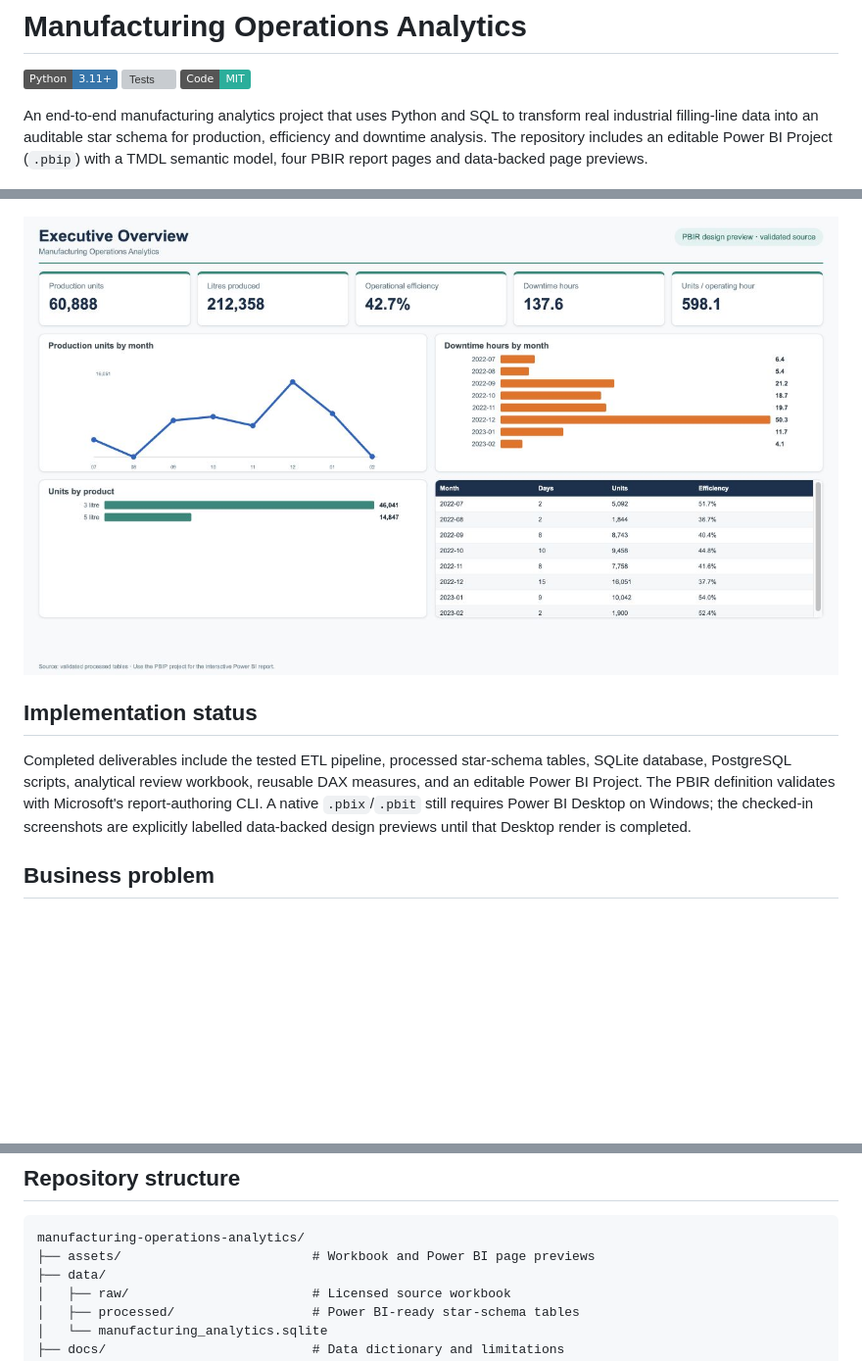
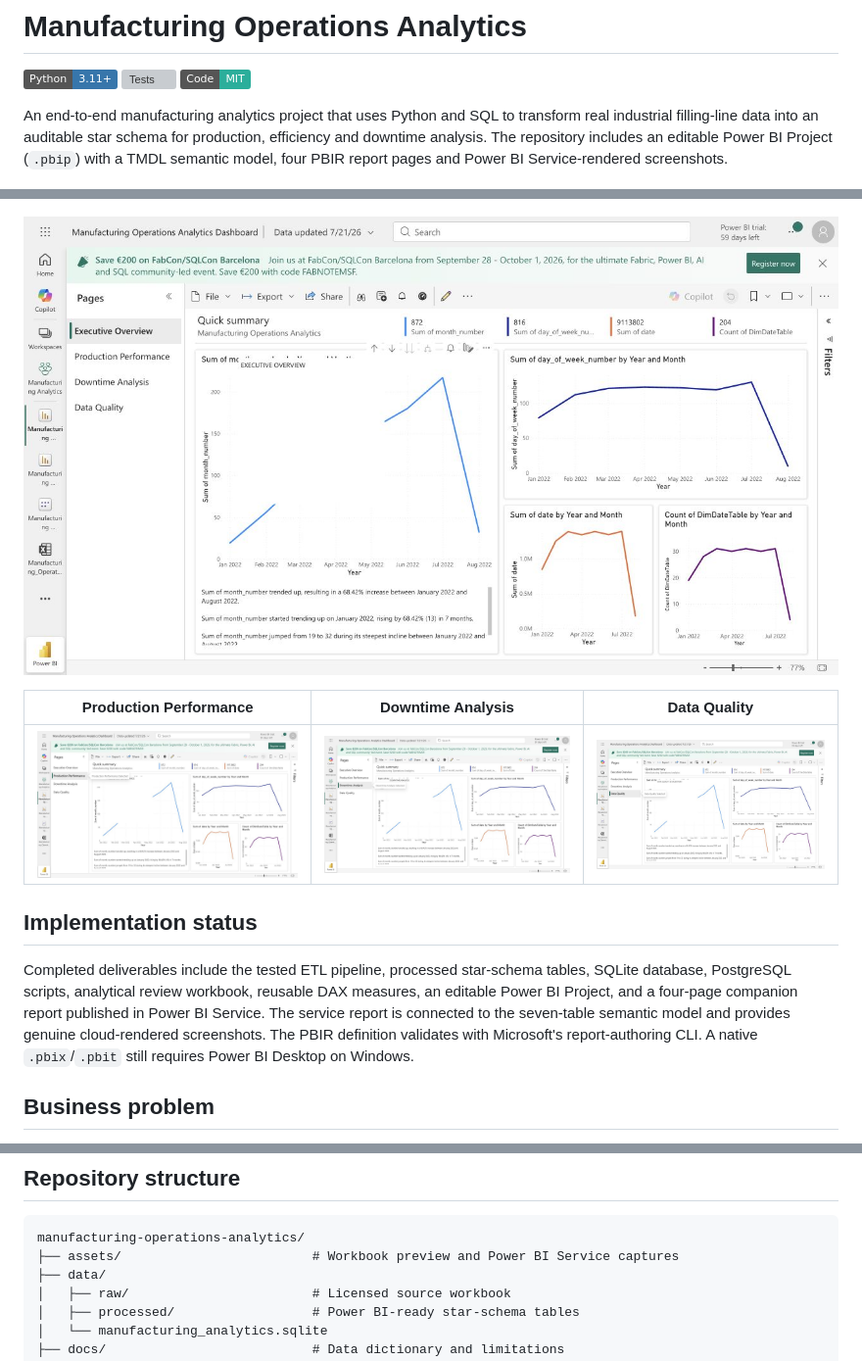
Before and after one commit to agbajames/manufacturing-operations-analytics, a Markdown page: README.md, 3 parts joined by grey strips. Shown at 98% size. GitHub-like rendering; pictures changed too: assets/powerbi/01-executive-overview.png, assets/powerbi/02-production-performance.png, assets/powerbi/03-downtime-analysis.png; badges without logos; blank space fills up the shorter version; grey boxes are pictures that could not be loaded.

Commit message:
Add Power BI Service report screenshots

````diff
--- a/README.md
+++ b/README.md
@@ -4,15 +4,19 @@
 [![Tests](https://github.com/agbajames/manufacturing-operations-analytics/actions/workflows/ci.yml/badge.svg)](https://github.com/agbajames/manufacturing-operations-analytics/actions/workflows/ci.yml)
 [![License: MIT](https://img.shields.io/badge/Code-MIT-2BAE9B.svg)](LICENSE)
 
-An end-to-end manufacturing analytics project that uses Python and SQL to transform real industrial filling-line data into an auditable star schema for production, efficiency and downtime analysis. The repository includes an editable Power BI Project (`.pbip`) with a TMDL semantic model, four PBIR report pages and data-backed page previews.
+An end-to-end manufacturing analytics project that uses Python and SQL to transform real industrial filling-line data into an auditable star schema for production, efficiency and downtime analysis. The repository includes an editable Power BI Project (`.pbip`) with a TMDL semantic model, four PBIR report pages and Power BI Service-rendered screenshots.
 
 ![Analytical review workbook preview](assets/workbook_preview.png)
 
-![Power BI Executive Overview preview](assets/powerbi/01-executive-overview.png)
+![Power BI Executive Overview](assets/powerbi/01-executive-overview.png)
+
+| Production Performance | Downtime Analysis | Data Quality |
+|---|---|---|
+| ![Power BI Production Performance](assets/powerbi/02-production-performance.png) | ![Power BI Downtime Analysis](assets/powerbi/03-downtime-analysis.png) | ![Power BI Data Quality](assets/powerbi/04-data-quality-governance.png) |
 
 ## Implementation status
 
-Completed deliverables include the tested ETL pipeline, processed star-schema tables, SQLite database, PostgreSQL scripts, analytical review workbook, reusable DAX measures, and an editable Power BI Project. The PBIR definition validates with Microsoft's report-authoring CLI. A native `.pbix`/`.pbit` still requires Power BI Desktop on Windows; the checked-in screenshots are explicitly labelled data-backed design previews until that Desktop render is completed.
+Completed deliverables include the tested ETL pipeline, processed star-schema tables, SQLite database, PostgreSQL scripts, analytical review workbook, reusable DAX measures, an editable Power BI Project, and a four-page companion report published in Power BI Service. The service report is connected to the seven-table semantic model and provides genuine cloud-rendered screenshots. The PBIR definition validates with Microsoft's report-authoring CLI. A native `.pbix`/`.pbit` still requires Power BI Desktop on Windows.
 
 ## Business problem
 
@@ -64,7 +68,7 @@ The facts are deliberately not joined to one another. Shared dimensions filter e
 
 ```text
 manufacturing-operations-analytics/
-├── assets/                         # Workbook and Power BI page previews
+├── assets/                         # Workbook preview and Power BI Service captures
 ├── data/
 │   ├── raw/                        # Licensed source workbook
 │   ├── processed/                  # Power BI-ready star-schema tables
````
Also changed, not shown: powerbi/README.md (+9 -3 lines).
